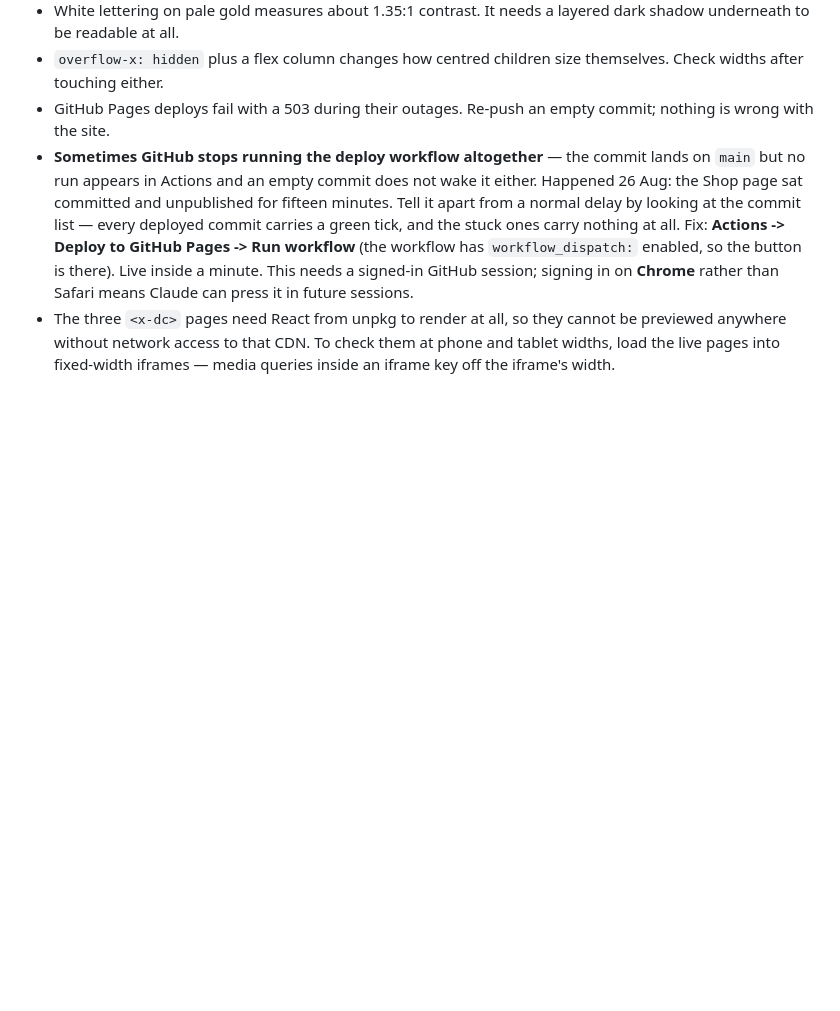
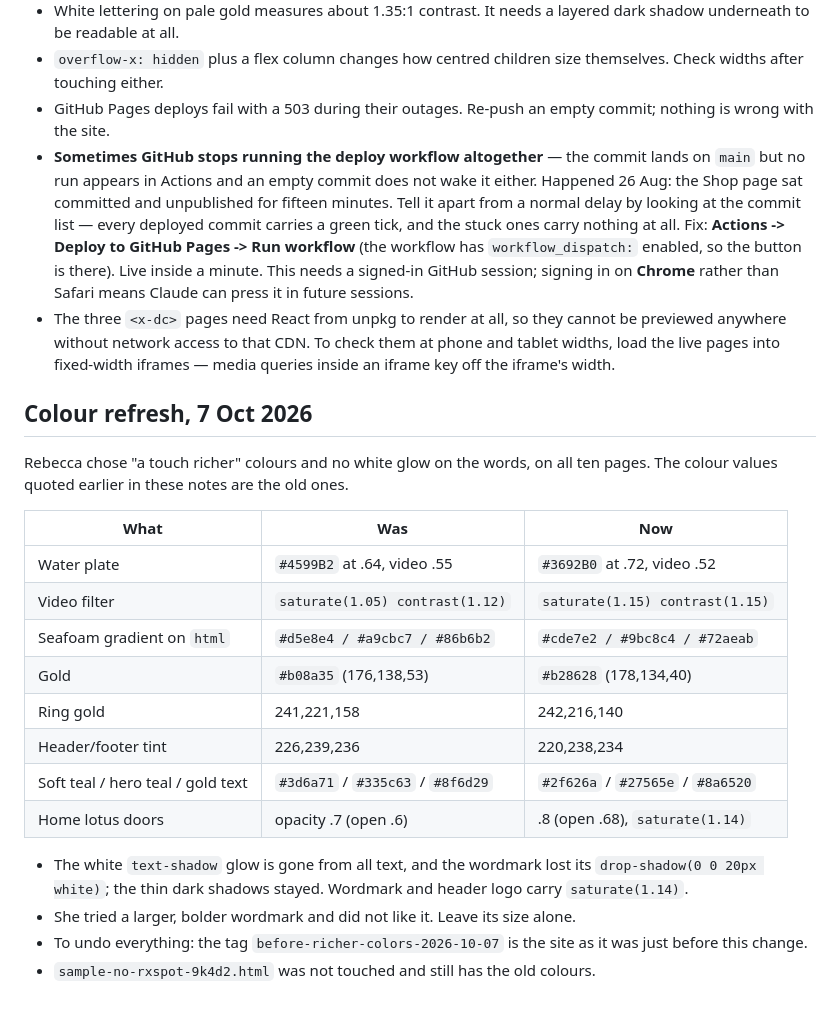
Before and after one commit to Sereneque/sereneque-demo, a Markdown page: PROJECT-NOTES.md, the part around the change. Drawn GitHub-style; blank space fills up the shorter version.

Commit message:
Notes: record the 7 Oct colour refresh and how to undo it
Co-Authored-By: Claude Fable 5.1 <noreply@anthropic.com>
Claude-Session: https://claude.ai/code/session_01WcqoT6pjT7AsynsJ5d8BaV

```diff
--- a/PROJECT-NOTES.md
+++ b/PROJECT-NOTES.md
@@ -290,3 +290,27 @@ external drive ("External HD" → `C Sereneque`) on 5 Sep 2026.
   cannot be previewed anywhere without network access to that CDN. To check
   them at phone and tablet widths, load the live pages into fixed-width
   iframes — media queries inside an iframe key off the iframe's width.
+
+## Colour refresh, 7 Oct 2026
+
+Rebecca chose "a touch richer" colours and no white glow on the words, on all
+ten pages. The colour values quoted earlier in these notes are the old ones.
+
+| What | Was | Now |
+|---|---|---|
+| Water plate | `#4599B2` at .64, video .55 | `#3692B0` at .72, video .52 |
+| Video filter | `saturate(1.05) contrast(1.12)` | `saturate(1.15) contrast(1.15)` |
+| Seafoam gradient on `html` | `#d5e8e4 / #a9cbc7 / #86b6b2` | `#cde7e2 / #9bc8c4 / #72aeab` |
+| Gold | `#b08a35` (176,138,53) | `#b28628` (178,134,40) |
+| Ring gold | 241,221,158 | 242,216,140 |
+| Header/footer tint | 226,239,236 | 220,238,234 |
+| Soft teal / hero teal / gold text | `#3d6a71` / `#335c63` / `#8f6d29` | `#2f626a` / `#27565e` / `#8a6520` |
+| Home lotus doors | opacity .7 (open .6) | .8 (open .68), `saturate(1.14)` |
+
+- The white `text-shadow` glow is gone from all text, and the wordmark lost its
+  `drop-shadow(0 0 20px white)`; the thin dark shadows stayed. Wordmark and
+  header logo carry `saturate(1.14)`.
+- She tried a larger, bolder wordmark and did not like it. Leave its size alone.
+- To undo everything: the tag `before-richer-colors-2026-10-07` is the site as
+  it was just before this change.
+- `sample-no-rxspot-9k4d2.html` was not touched and still has the old colours.
```
